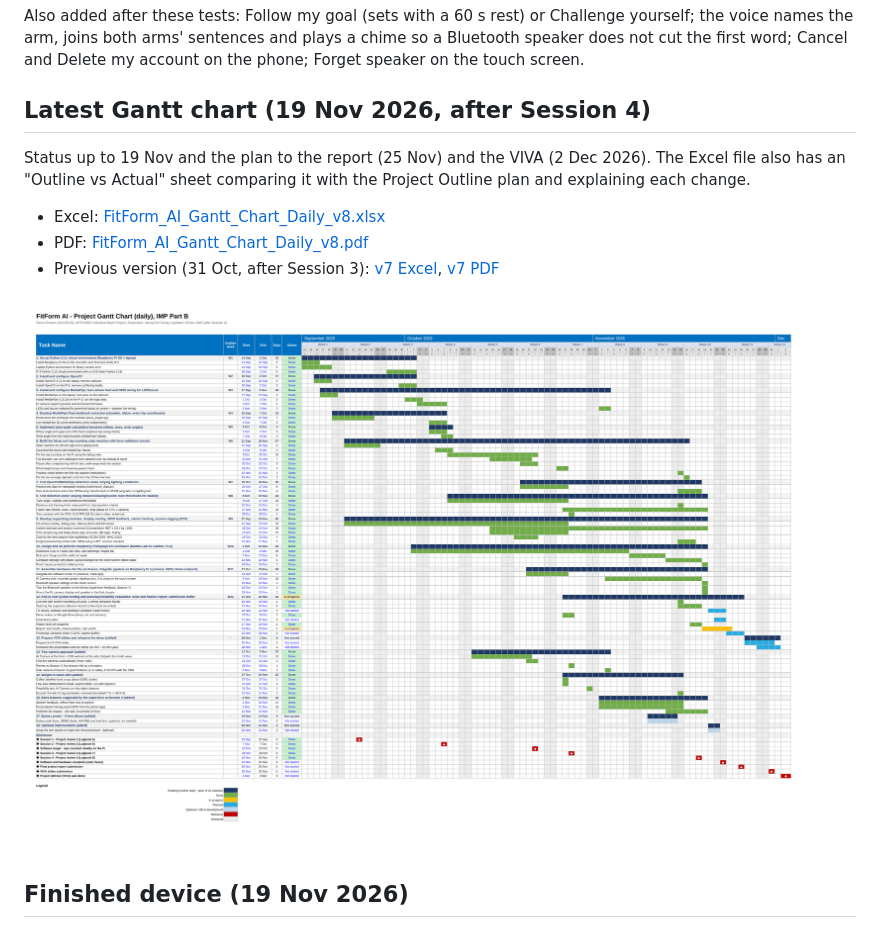
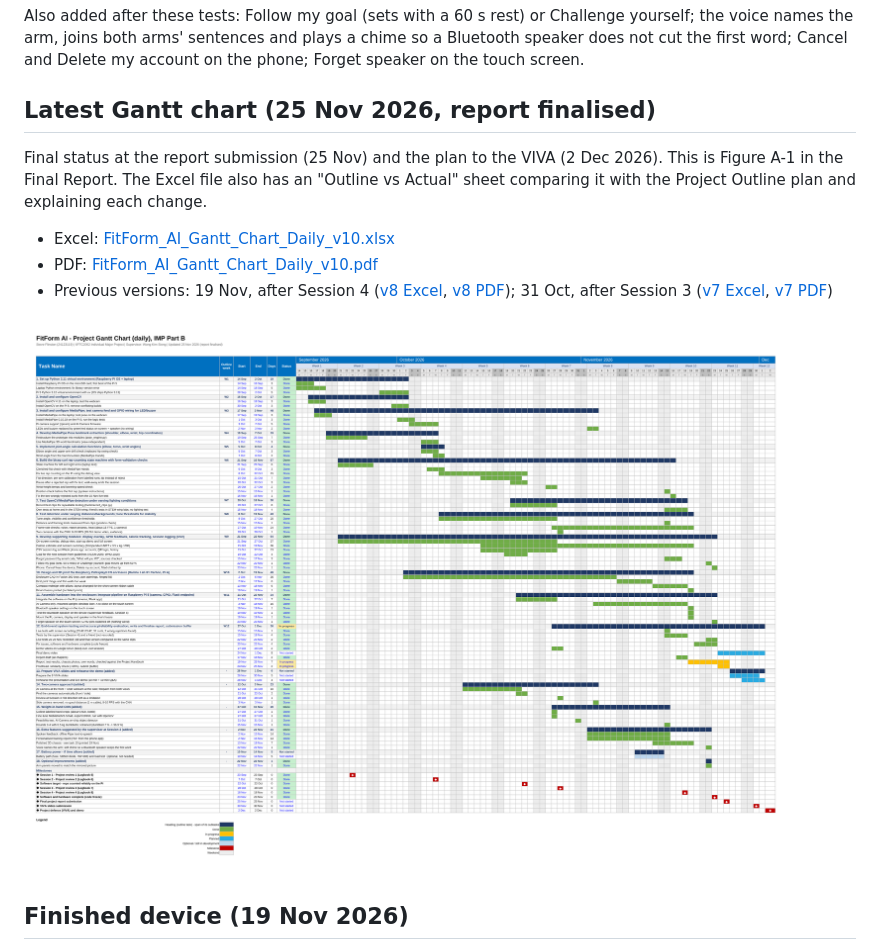
Before and after one commit to steveerobotclubsmt-create/Final-Year-Project-FitForm-AI, a Markdown page: docs/README.md, the part around the change. Drawn GitHub-style; pictures changed too: docs/gantt/Gantt_chart_25_Nov_2026.png (added).

Commit message:
docs: Gantt chart v10 (25 Nov, report finalised)

```diff
--- a/docs/README.md
+++ b/docs/README.md
@@ -55,16 +55,18 @@ Also added after these tests: Follow my goal (sets with a 60 s rest) or Challeng
 arm, joins both arms' sentences and plays a chime so a Bluetooth speaker does not cut the first word; Cancel and
 Delete my account on the phone; Forget speaker on the touch screen.
 
-## Latest Gantt chart (19 Nov 2026, after Session 4)
+## Latest Gantt chart (25 Nov 2026, report finalised)
 
-Status up to 19 Nov and the plan to the report (25 Nov) and the VIVA (2 Dec 2026). The Excel file also has an
-"Outline vs Actual" sheet comparing it with the Project Outline plan and explaining each change.
+Final status at the report submission (25 Nov) and the plan to the VIVA (2 Dec 2026). This is Figure A-1 in the
+Final Report. The Excel file also has an "Outline vs Actual" sheet comparing it with the Project Outline plan and
+explaining each change.
 
-- Excel: [FitForm_AI_Gantt_Chart_Daily_v8.xlsx](gantt/FitForm_AI_Gantt_Chart_Daily_v8.xlsx)
-- PDF: [FitForm_AI_Gantt_Chart_Daily_v8.pdf](gantt/FitForm_AI_Gantt_Chart_Daily_v8.pdf)
-- Previous version (31 Oct, after Session 3): [v7 Excel](gantt/FitForm_AI_Gantt_Chart_Daily_v7.xlsx), [v7 PDF](gantt/FitForm_AI_Gantt_Chart_Daily_v7.pdf)
+- Excel: [FitForm_AI_Gantt_Chart_Daily_v10.xlsx](gantt/FitForm_AI_Gantt_Chart_Daily_v10.xlsx)
+- PDF: [FitForm_AI_Gantt_Chart_Daily_v10.pdf](gantt/FitForm_AI_Gantt_Chart_Daily_v10.pdf)
+- Previous versions: 19 Nov, after Session 4 ([v8 Excel](gantt/FitForm_AI_Gantt_Chart_Daily_v8.xlsx), [v8 PDF](gantt/FitForm_AI_Gantt_Chart_Daily_v8.pdf));
+  31 Oct, after Session 3 ([v7 Excel](gantt/FitForm_AI_Gantt_Chart_Daily_v7.xlsx), [v7 PDF](gantt/FitForm_AI_Gantt_Chart_Daily_v7.pdf))
 
-![Gantt chart 19 Nov 2026](gantt/Gantt_chart_19_Nov_2026.png)
+![Gantt chart 25 Nov 2026](gantt/Gantt_chart_25_Nov_2026.png)
 
 ## Finished device (19 Nov 2026)
 
```
Also changed, not shown: 2 other files.
